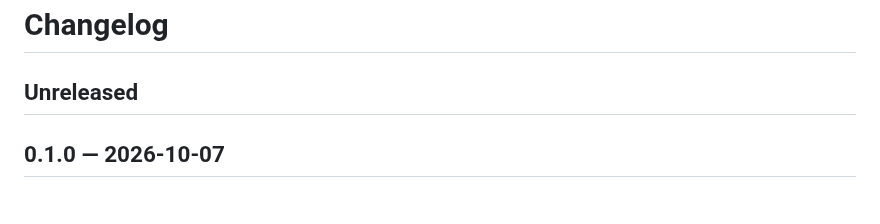
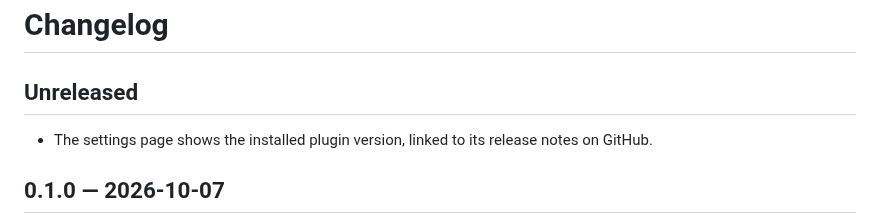
Before and after one commit to Supertext/Strapi-Supertext-Translation, a Markdown page: CHANGELOG.md, the part around the change. GitHub-like rendering.

```diff
--- a/CHANGELOG.md
+++ b/CHANGELOG.md
@@ -1,6 +1,8 @@
 # Changelog
 
 ## Unreleased
+
+- The settings page shows the installed plugin version, linked to its release notes on GitHub.
 
 ## 0.1.0 — 2026-10-07
 
```
Also changed, not shown: docs/DEVELOPER.md (+2 -2 lines), docs/INSTALLATION.md (+3 -3 lines), docs/images/settings.png, 9 other files.
